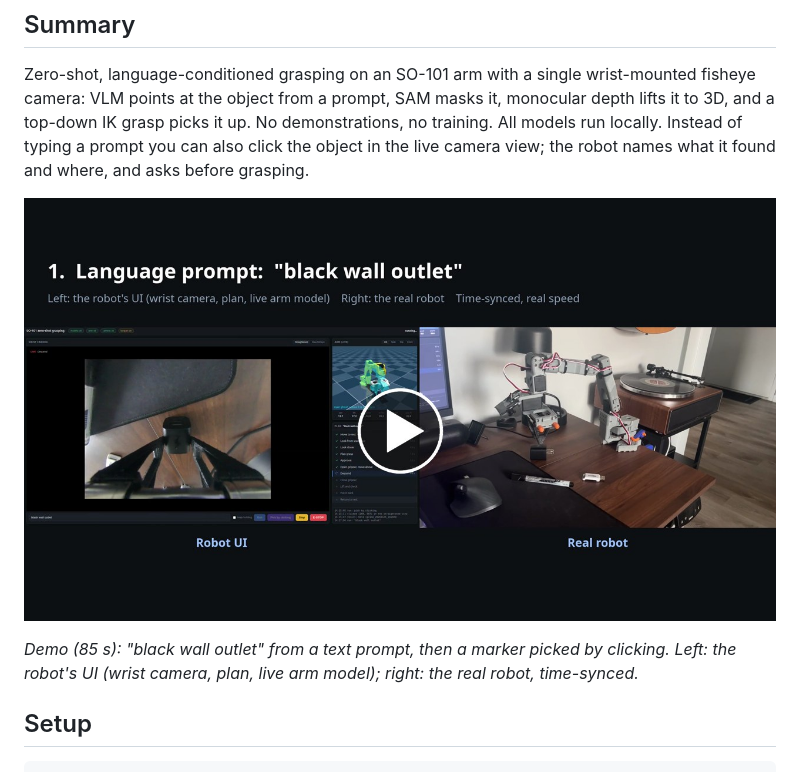
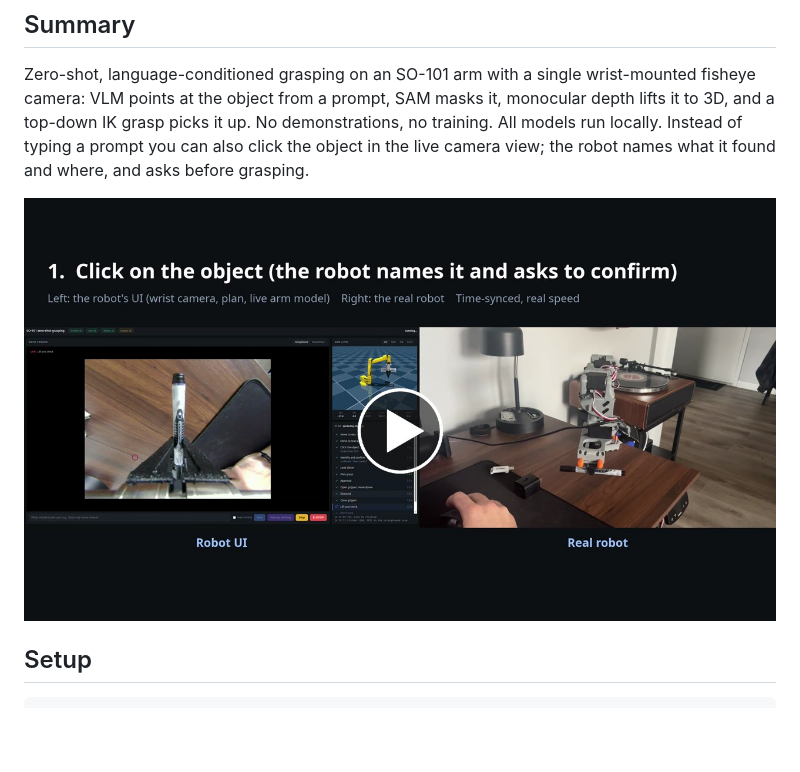
Before and after one commit to gilbertgonz/so101_zero_shot, a Markdown page: README.md, the part around the change. Rendered like a GitHub page; pictures changed too: docs/media/demo_poster.jpg; blank space fills up the shorter version.

Commit message:
show the click demo first in the readme video and drop the caption
Written with Claude Code

````diff
--- a/README.md
+++ b/README.md
@@ -9,9 +9,6 @@ Instead of typing a prompt you can also click the object in the live camera view
 it found and where, and asks before grasping.
 
 [![Demo: a language-prompt grasp and a click grasp, robot UI and real robot side by side](docs/media/demo_poster.jpg)](docs/media/so101_zero_shot_demo.mp4)
-
-*Demo (85 s): "black wall outlet" from a text prompt, then a marker picked by clicking. Left: the
-robot's UI (wrist camera, plan, live arm model); right: the real robot, time-synced.*
 
 ## Setup
 ```
````
Also changed, not shown: 1 other file.
